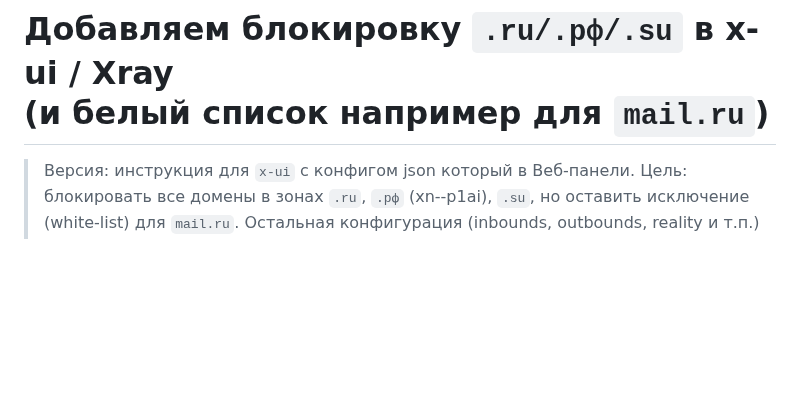
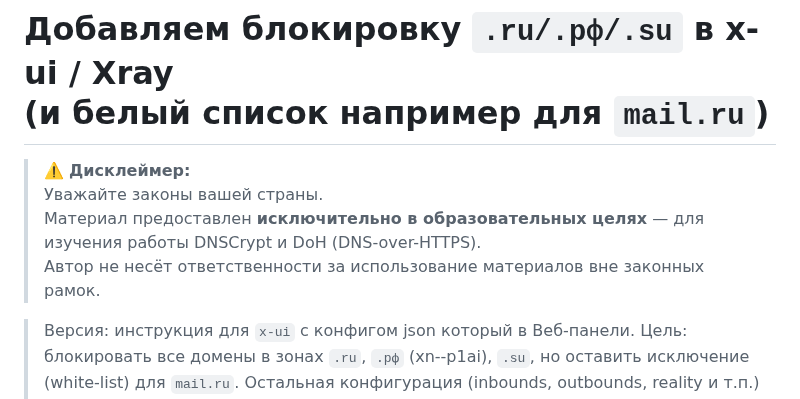
Before and after one commit to r00t-man/MZT, a Markdown page: 05_Настройка правил для доменов.md, the part around the change. GitHub-like rendering; blank space fills up the shorter version.

```diff
--- a/05_Настройка правил для доменов.md
+++ b/05_Настройка правил для доменов.md
@@ -1,4 +1,9 @@
 # Добавляем блокировку `.ru/.рф/.su` в x-ui / Xray <br> (и белый список например для `mail.ru`)
+
+> ⚠️ **Дисклеймер:**
+> Уважайте законы вашей страны.
+> Материал предоставлен **исключительно в образовательных целях** — для изучения работы DNSCrypt и DoH (DNS-over-HTTPS).
+> Автор не несёт ответственности за использование материалов вне законных рамок.
 
 > Версия: инструкция для `x-ui` с конфигом json который в Веб-панели.
 > Цель: блокировать все домены в зонах `.ru`, `.рф` (xn--p1ai), `.su`, но оставить исключение (white-list) для `mail.ru`. Остальная конфигурация (inbounds, outbounds, reality и т.п.) не трогаем.
```
